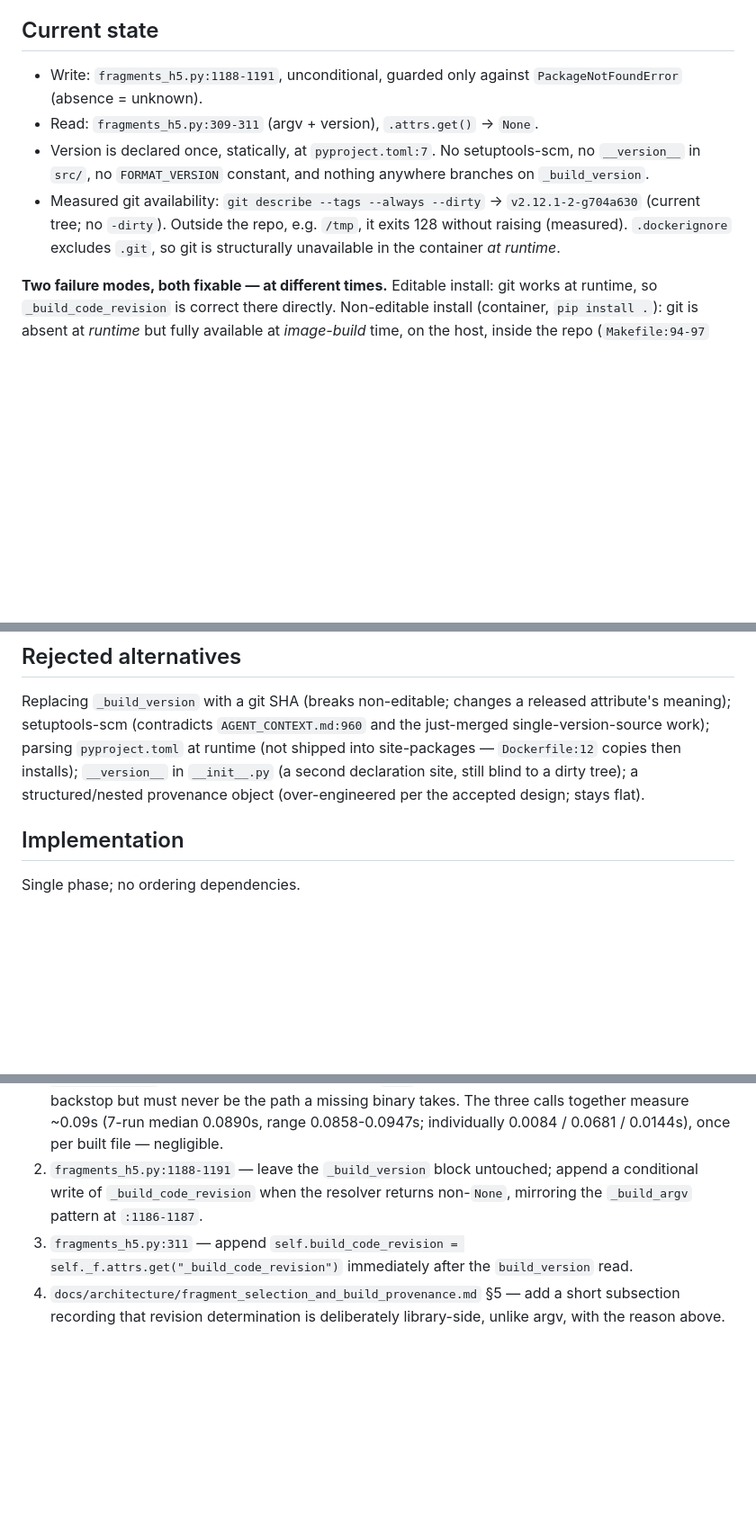
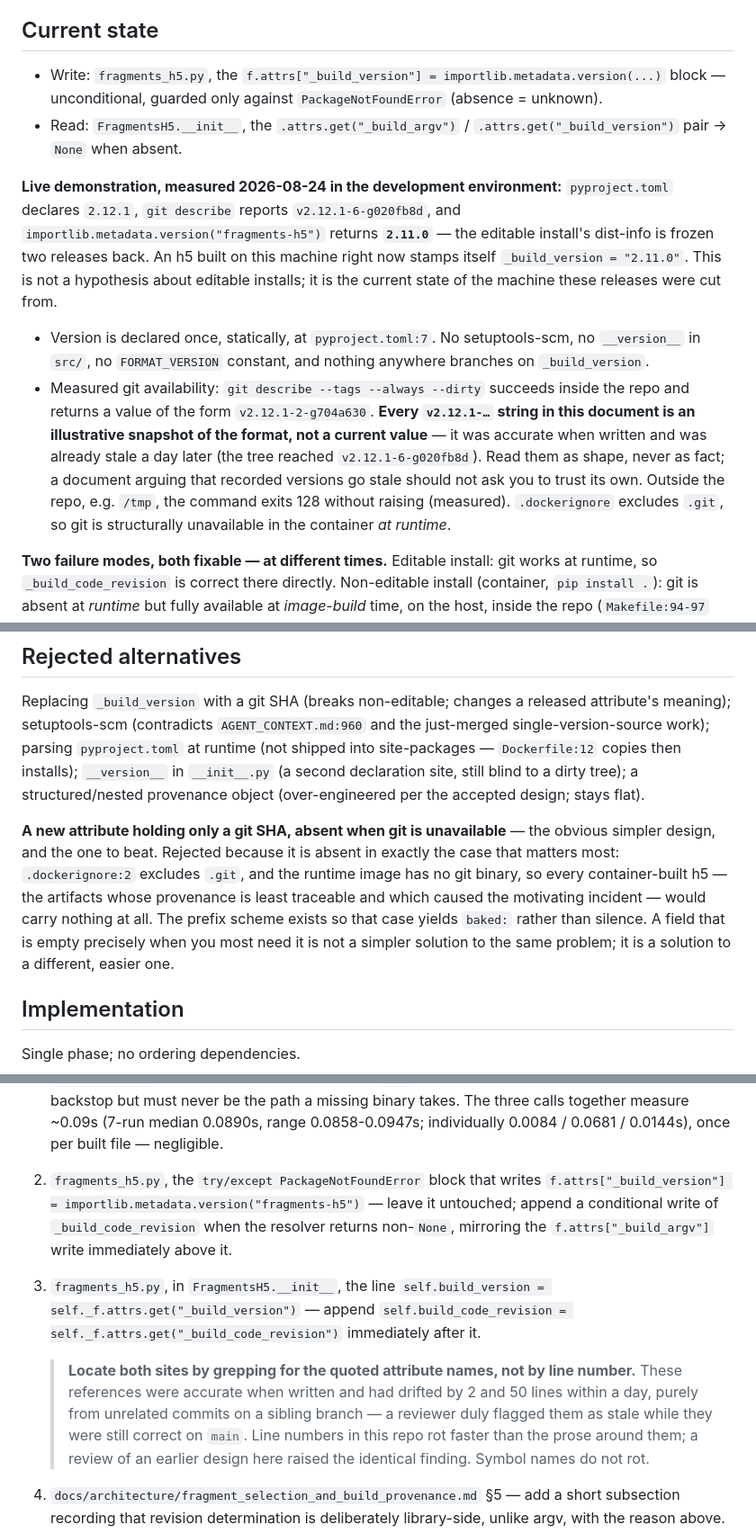
Before and after one commit to nboley/fragments_h5, a Markdown page: docs/pending/build_version_provenance_correctness.md, 3 parts joined by grey strips. Shown at 90% size. Drawn GitHub-style; blank space fills up the shorter version.

Commit message:
Address design-review findings on the build-revision doc
Fresh review graded it A- / APPROVED with two Medium findings; both fixed.

1. Line references replaced with content anchors (symbol and attribute names)
   rather than renumbered. The reviewer saw :1188 and :311 as stale, but they
   were correct on main where the doc was written -- they had drifted to :1239
   and :313 on this branch, from my own commits. Renumbering to either branch
   breaks it for the other. An earlier design review in this repo raised the
   identical finding. Line numbers rot; symbol names do not.

2. Added the missing rejection of the obvious simpler alternative: a new
   attribute holding only a git SHA and absent otherwise. It fails precisely
   where it matters -- .dockerignore excludes .git and the runtime image has no
   git binary, so every container-built h5 would carry nothing.

Also recorded the live measurement, which is the strongest argument the doc
has: pyproject declares 2.12.1, git describe reports v2.12.1-6-g020fb8d, and
importlib.metadata returns 2.11.0. An h5 built on this machine right now stamps
itself two releases stale. The defect is not hypothetical; it is the current
state of the machine these releases were cut from.

And marked the git-describe examples as illustrative snapshots -- a document
about stale recorded versions should not ask readers to trust its own.

```diff
--- a/docs/pending/build_version_provenance_correctness.md
+++ b/docs/pending/build_version_provenance_correctness.md
@@ -26,13 +26,24 @@ from `git show v2.10.1:src/fragments_h5/main.py` (added later in `f45b6f6`). A f
 
 ## Current state
 
-- Write: `fragments_h5.py:1188-1191`, unconditional, guarded only against `PackageNotFoundError` (absence = unknown).
-- Read: `fragments_h5.py:309-311` (argv + version), `.attrs.get()` → `None`.
+- Write: `fragments_h5.py`, the `f.attrs["_build_version"] = importlib.metadata.version(...)` block —
+  unconditional, guarded only against `PackageNotFoundError` (absence = unknown).
+- Read: `FragmentsH5.__init__`, the `.attrs.get("_build_argv")` / `.attrs.get("_build_version")` pair → `None` when absent.
+
+**Live demonstration, measured 2026-08-24 in the development environment:** `pyproject.toml` declares
+`2.12.1`, `git describe` reports `v2.12.1-6-g020fb8d`, and `importlib.metadata.version("fragments-h5")`
+returns **`2.11.0`** — the editable install's dist-info is frozen two releases back. An h5 built on this
+machine right now stamps itself `_build_version = "2.11.0"`. This is not a hypothesis about editable
+installs; it is the current state of the machine these releases were cut from.
 - Version is declared once, statically, at `pyproject.toml:7`. No setuptools-scm, no `__version__` in `src/`, no
   `FORMAT_VERSION` constant, and nothing anywhere branches on `_build_version`.
-- Measured git availability: `git describe --tags --always --dirty` → `v2.12.1-2-g704a630` (current tree; no
-  `-dirty`). Outside the repo, e.g. `/tmp`, it exits 128 without raising (measured). `.dockerignore` excludes
-  `.git`, so git is structurally unavailable in the container *at runtime*.
+- Measured git availability: `git describe --tags --always --dirty` succeeds inside the repo and returns a
+  value of the form `v2.12.1-2-g704a630`. **Every `v2.12.1-…` string in this document is an illustrative
+  snapshot of the format, not a current value** — it was accurate when written and was already stale a day
+  later (the tree reached `v2.12.1-6-g020fb8d`). Read them as shape, never as fact; a document arguing that
+  recorded versions go stale should not ask you to trust its own. Outside the repo, e.g. `/tmp`, the command
+  exits 128 without raising (measured). `.dockerignore` excludes `.git`, so git is structurally unavailable
+  in the container *at runtime*.
 
 **Two failure modes, both fixable — at different times.** Editable install: git works at runtime, so
 `_build_code_revision` is correct there directly. Non-editable install (container, `pip install .`): git is absent
@@ -114,6 +125,13 @@ setuptools-scm (contradicts `AGENT_CONTEXT.md:960` and the just-merged single-ve
 `__version__` in `__init__.py` (a second declaration site, still blind to a dirty tree); a structured/nested
 provenance object (over-engineered per the accepted design; stays flat).
 
+**A new attribute holding only a git SHA, absent when git is unavailable** — the obvious simpler design, and
+the one to beat. Rejected because it is absent in exactly the case that matters most: `.dockerignore:2`
+excludes `.git`, and the runtime image has no git binary, so every container-built h5 — the artifacts whose
+provenance is least traceable and which caused the motivating incident — would carry nothing at all. The
+prefix scheme exists so that case yields `baked:` rather than silence. A field that is empty precisely when
+you most need it is not a simpler solution to the same problem; it is a solution to a different, easier one.
+
 ## Implementation
 
 Single phase; no ordering dependencies.
@@ -130,10 +148,19 @@ Single phase; no ordering dependencies.
    `dist-editable:2.11.0` when not; single outer catch → `None` in **both**. The outer catch remains as a backstop
    but must never be the path a missing binary takes. The three calls together measure ~0.09s (7-run median
    0.0890s, range 0.0858-0.0947s; individually 0.0084 / 0.0681 / 0.0144s), once per built file — negligible.
-2. `fragments_h5.py:1188-1191` — leave the `_build_version` block untouched; append a conditional write of
-   `_build_code_revision` when the resolver returns non-`None`, mirroring the `_build_argv` pattern at `:1186-1187`.
-3. `fragments_h5.py:311` — append `self.build_code_revision = self._f.attrs.get("_build_code_revision")` immediately
-   after the `build_version` read.
+2. `fragments_h5.py`, the `try/except PackageNotFoundError` block that writes
+   `f.attrs["_build_version"] = importlib.metadata.version("fragments-h5")` — leave it untouched; append a
+   conditional write of `_build_code_revision` when the resolver returns non-`None`, mirroring the
+   `f.attrs["_build_argv"]` write immediately above it.
+3. `fragments_h5.py`, in `FragmentsH5.__init__`, the line
+   `self.build_version = self._f.attrs.get("_build_version")` — append
+   `self.build_code_revision = self._f.attrs.get("_build_code_revision")` immediately after it.
+
+   > **Locate both sites by grepping for the quoted attribute names, not by line number.** These
+   > references were accurate when written and had drifted by 2 and 50 lines within a day, purely from
+   > unrelated commits on a sibling branch — a reviewer duly flagged them as stale while they were still
+   > correct on `main`. Line numbers in this repo rot faster than the prose around them; a review of an
+   > earlier design here raised the identical finding. Symbol names do not rot.
 4. `docs/architecture/fragment_selection_and_build_provenance.md` §5 — add a short subsection recording that
    revision determination is deliberately library-side, unlike argv, with the reason above.
 5. `Makefile:94-97` / `Dockerfile:12-17` — in scope here: a `--build-arg` plus a generated module is bounded, not
```
